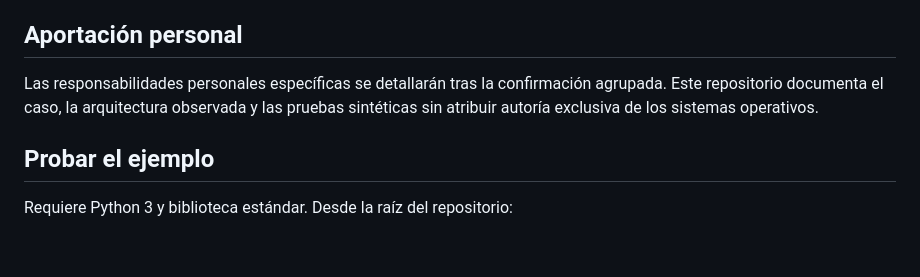
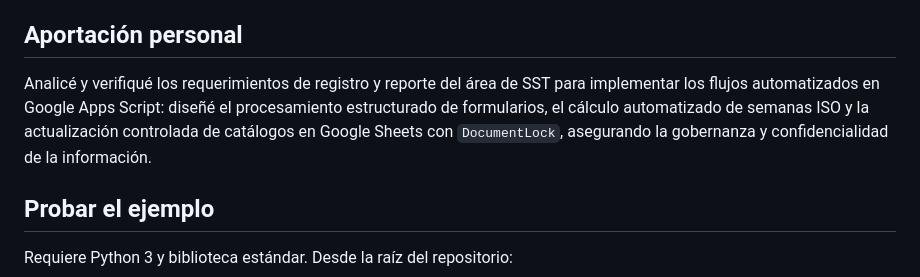
Before and after one commit to Hmhn2525/seguridad-salud-trabajo, a Markdown page: README.md, the part around the change. Rendered like a GitHub page; blank space fills up the shorter version.

Commit message:
docs: actualizar aportacion personal con responsabilidades confirmadas

```diff
--- a/README.md
+++ b/README.md
@@ -25,8 +25,7 @@ Un flujo automatizado en Google Apps Script que procesa formularios y resguarda
 
 ## Aportación personal
 
-<!-- APORTACION-PERSONAL: sustituir tras la confirmación agrupada de responsabilidades. -->
-Las responsabilidades personales específicas se detallarán tras la confirmación agrupada. Este repositorio documenta el caso, la arquitectura observada y las pruebas sintéticas sin atribuir autoría exclusiva de los sistemas operativos.
+Analicé y verifiqué los requerimientos de registro y reporte del área de SST para implementar los flujos automatizados en Google Apps Script: diseñé el procesamiento estructurado de formularios, el cálculo automatizado de semanas ISO y la actualización controlada de catálogos en Google Sheets con `DocumentLock`, asegurando la gobernanza y confidencialidad de la información.
 
 ## Probar el ejemplo
 
```
